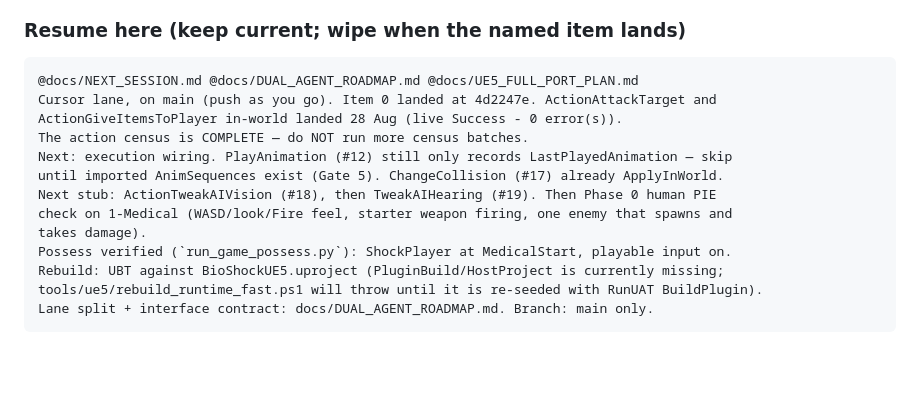
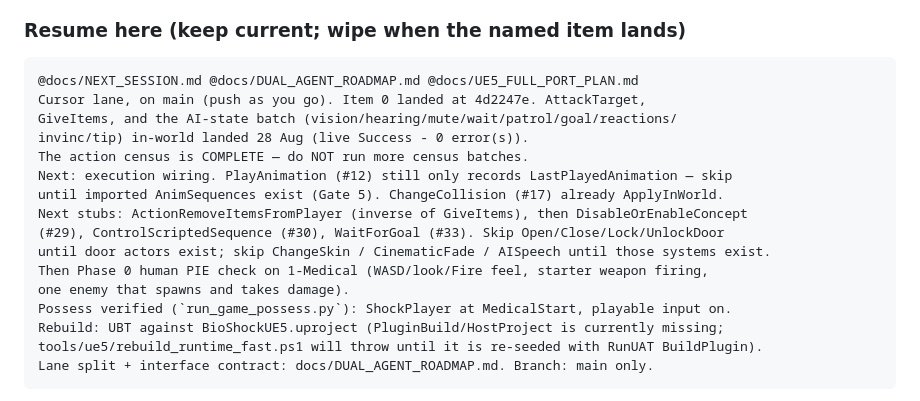
Before and after one commit to SloppiestPorkins/BioShockStudio, a Markdown page: docs/NEXT_SESSION.md, the part around the change. GitHub-like rendering; blank space fills up the shorter version.

````diff
--- a/docs/NEXT_SESSION.md
+++ b/docs/NEXT_SESSION.md
@@ -39,14 +39,17 @@ buildable, and give the user the paste-ready opening for a **new** chat.
 
 ```
 @docs/NEXT_SESSION.md @docs/DUAL_AGENT_ROADMAP.md @docs/UE5_FULL_PORT_PLAN.md
-Cursor lane, on main (push as you go). Item 0 landed at 4d2247e. ActionAttackTarget and
-ActionGiveItemsToPlayer in-world landed 28 Aug (live Success - 0 error(s)).
+Cursor lane, on main (push as you go). Item 0 landed at 4d2247e. AttackTarget,
+GiveItems, and the AI-state batch (vision/hearing/mute/wait/patrol/goal/reactions/
+invinc/tip) in-world landed 28 Aug (live Success - 0 error(s)).
 The action census is COMPLETE — do NOT run more census batches.
 Next: execution wiring. PlayAnimation (#12) still only records LastPlayedAnimation — skip
 until imported AnimSequences exist (Gate 5). ChangeCollision (#17) already ApplyInWorld.
-Next stub: ActionTweakAIVision (#18), then TweakAIHearing (#19). Then Phase 0 human PIE
-check on 1-Medical (WASD/look/Fire feel, starter weapon firing, one enemy that spawns and
-takes damage).
+Next stubs: ActionRemoveItemsFromPlayer (inverse of GiveItems), then DisableOrEnableConcept
+(#29), ControlScriptedSequence (#30), WaitForGoal (#33). Skip Open/Close/Lock/UnlockDoor
+until door actors exist; skip ChangeSkin / CinematicFade / AISpeech until those systems exist.
+Then Phase 0 human PIE check on 1-Medical (WASD/look/Fire feel, starter weapon firing,
+one enemy that spawns and takes damage).
 Possess verified (`run_game_possess.py`): ShockPlayer at MedicalStart, playable input on.
 Rebuild: UBT against BioShockUE5.uproject (PluginBuild/HostProject is currently missing;
 tools/ue5/rebuild_runtime_fast.ps1 will throw until it is re-seeded with RunUAT BuildPlugin).
````
Also changed, not shown: docs/HANDOFF.md (+1 -1 lines), tools/ue5/README.md (+7 -6 lines).
